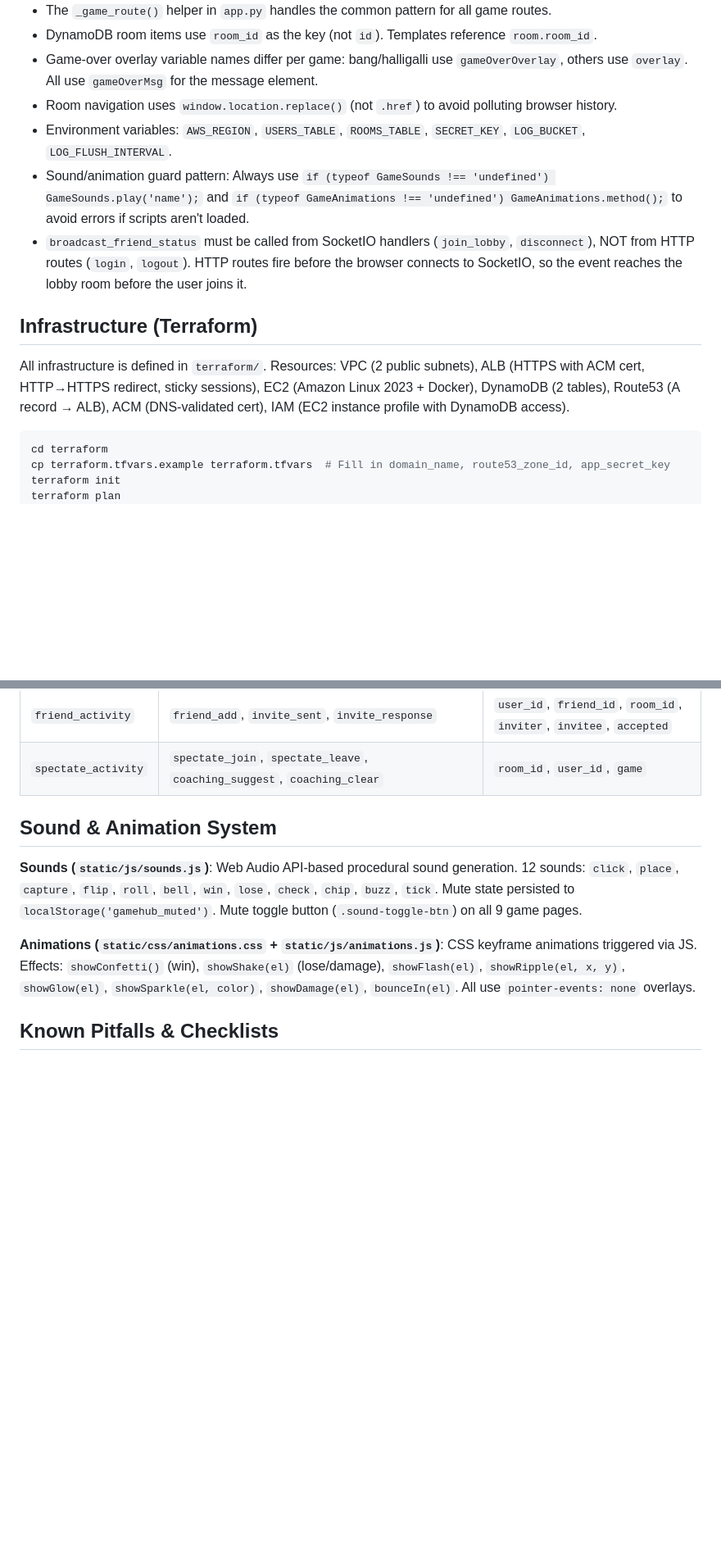
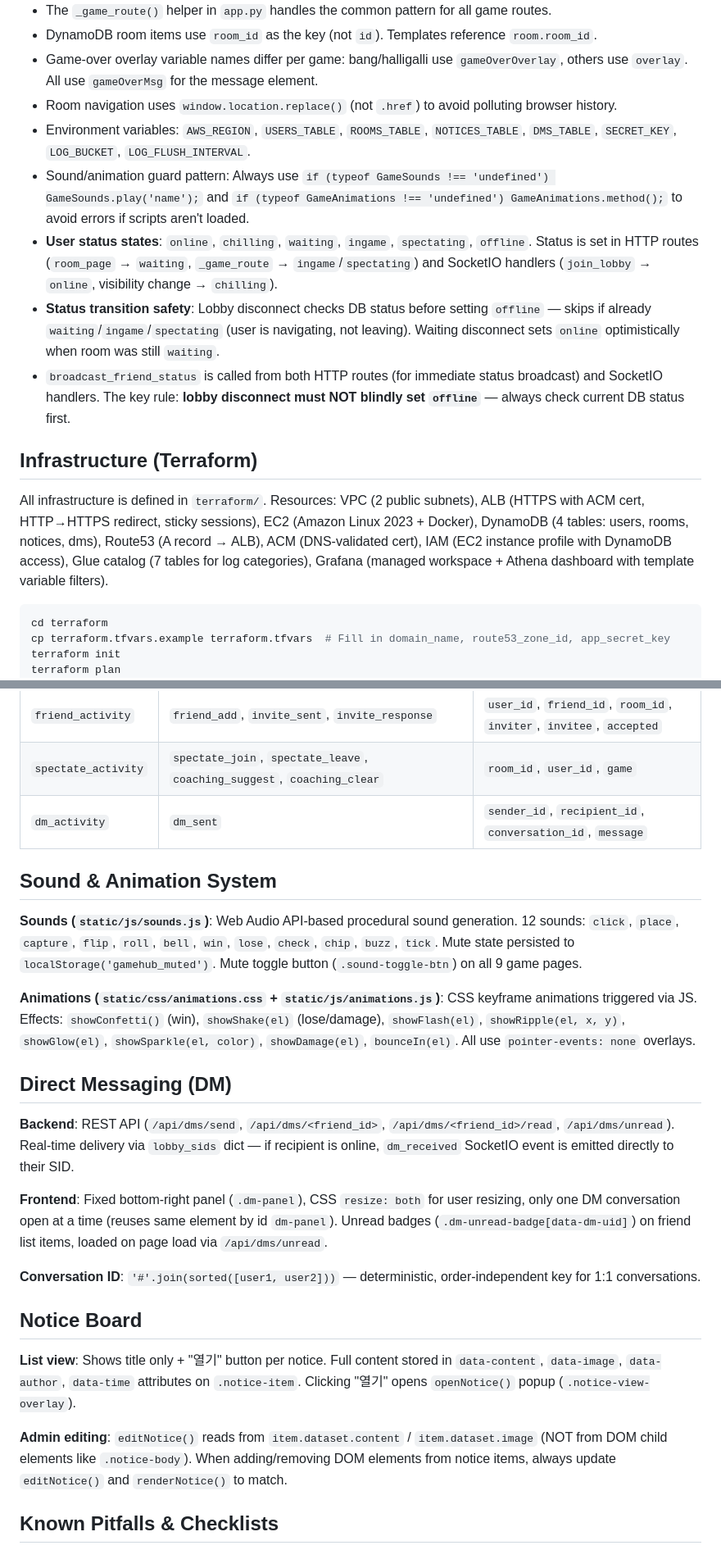
Before and after one commit to mini-game-water/web-resource, a Markdown page: CLAUDE.md, 2 parts joined by grey strips. Shown at 82% size. Rendered like a GitHub page; blank space fills up the shorter version.

````diff
--- a/CLAUDE.md
+++ b/CLAUDE.md
@@ -79,13 +80,15 @@ All games render to `<canvas>` elements. Each JS file is wrapped in an IIFE (`((
 - DynamoDB room items use `room_id` as the key (not `id`). Templates reference `room.room_id`.
 - Game-over overlay variable names differ per game: bang/halligalli use `gameOverOverlay`, others use `overlay`. All use `gameOverMsg` for the message element.
 - Room navigation uses `window.location.replace()` (not `.href`) to avoid polluting browser history.
-- Environment variables: `AWS_REGION`, `USERS_TABLE`, `ROOMS_TABLE`, `SECRET_KEY`, `LOG_BUCKET`, `LOG_FLUSH_INTERVAL`.
+- Environment variables: `AWS_REGION`, `USERS_TABLE`, `ROOMS_TABLE`, `NOTICES_TABLE`, `DMS_TABLE`, `SECRET_KEY`, `LOG_BUCKET`, `LOG_FLUSH_INTERVAL`.
 - Sound/animation guard pattern: Always use `if (typeof GameSounds !== 'undefined') GameSounds.play('name');` and `if (typeof GameAnimations !== 'undefined') GameAnimations.method();` to avoid errors if scripts aren't loaded.
-- `broadcast_friend_status` must be called from SocketIO handlers (`join_lobby`, `disconnect`), NOT from HTTP routes (`login`, `logout`). HTTP routes fire before the browser connects to SocketIO, so the event reaches the lobby room before the user joins it.
+- **User status states**: `online`, `chilling`, `waiting`, `ingame`, `spectating`, `offline`. Status is set in HTTP routes (`room_page` → `waiting`, `_game_route` → `ingame`/`spectating`) and SocketIO handlers (`join_lobby` → `online`, visibility change → `chilling`).
+- **Status transition safety**: Lobby disconnect checks DB status before setting `offline` — skips if already `waiting`/`ingame`/`spectating` (user is navigating, not leaving). Waiting disconnect sets `online` optimistically when room was still `waiting`.
+- `broadcast_friend_status` is called from both HTTP routes (for immediate status broadcast) and SocketIO handlers. The key rule: **lobby disconnect must NOT blindly set `offline`** — always check current DB status first.
 
 ## Infrastructure (Terraform)
 
-All infrastructure is defined in `terraform/`. Resources: VPC (2 public subnets), ALB (HTTPS with ACM cert, HTTP→HTTPS redirect, sticky sessions), EC2 (Amazon Linux 2023 + Docker), DynamoDB (2 tables), Route53 (A record → ALB), ACM (DNS-validated cert), IAM (EC2 instance profile with DynamoDB access).
+All infrastructure is defined in `terraform/`. Resources: VPC (2 public subnets), ALB (HTTPS with ACM cert, HTTP→HTTPS redirect, sticky sessions), EC2 (Amazon Linux 2023 + Docker), DynamoDB (4 tables: users, rooms, notices, dms), Route53 (A record → ALB), ACM (DNS-validated cert), IAM (EC2 instance profile with DynamoDB access), Glue catalog (7 tables for log categories), Grafana (managed workspace + Athena dashboard with template variable filters).
 
 ```bash
 cd terraform
@@ -119,12 +122,27 @@ GitHub repo: `https://github.com/mini-game-water/web-resource.git`. Deploy via `
 | `chat_activity` | `chat_message` | `room_id`, `user_id`, `role`, `message` |
 | `friend_activity` | `friend_add`, `invite_sent`, `invite_response` | `user_id`, `friend_id`, `room_id`, `inviter`, `invitee`, `accepted` |
 | `spectate_activity` | `spectate_join`, `spectate_leave`, `coaching_suggest`, `coaching_clear` | `room_id`, `user_id`, `game` |
+| `dm_activity` | `dm_sent` | `sender_id`, `recipient_id`, `conversation_id`, `message` |
 
 ## Sound & Animation System
 
 **Sounds (`static/js/sounds.js`)**: Web Audio API-based procedural sound generation. 12 sounds: `click`, `place`, `capture`, `flip`, `roll`, `bell`, `win`, `lose`, `check`, `chip`, `buzz`, `tick`. Mute state persisted to `localStorage('gamehub_muted')`. Mute toggle button (`.sound-toggle-btn`) on all 9 game pages.
 
 **Animations (`static/css/animations.css` + `static/js/animations.js`)**: CSS keyframe animations triggered via JS. Effects: `showConfetti()` (win), `showShake(el)` (lose/damage), `showFlash(el)`, `showRipple(el, x, y)`, `showGlow(el)`, `showSparkle(el, color)`, `showDamage(el)`, `bounceIn(el)`. All use `pointer-events: none` overlays.
+
+## Direct Messaging (DM)
+
+**Backend**: REST API (`/api/dms/send`, `/api/dms/<friend_id>`, `/api/dms/<friend_id>/read`, `/api/dms/unread`). Real-time delivery via `lobby_sids` dict — if recipient is online, `dm_received` SocketIO event is emitted directly to their SID.
+
+**Frontend**: Fixed bottom-right panel (`.dm-panel`), CSS `resize: both` for user resizing, only one DM conversation open at a time (reuses same element by id `dm-panel`). Unread badges (`.dm-unread-badge[data-dm-uid]`) on friend list items, loaded on page load via `/api/dms/unread`.
+
+**Conversation ID**: `'#'.join(sorted([user1, user2]))` — deterministic, order-independent key for 1:1 conversations.
+
+## Notice Board
+
+**List view**: Shows title only + "열기" button per notice. Full content stored in `data-content`, `data-image`, `data-author`, `data-time` attributes on `.notice-item`. Clicking "열기" opens `openNotice()` popup (`.notice-view-overlay`).
+
+**Admin editing**: `editNotice()` reads from `item.dataset.content` / `item.dataset.image` (NOT from DOM child elements like `.notice-body`). When adding/removing DOM elements from notice items, always update `editNotice()` and `renderNotice()` to match.
 
 ## Known Pitfalls & Checklists
 
````
Also changed, not shown: other parts of CLAUDE.md (+13 -4 lines).
